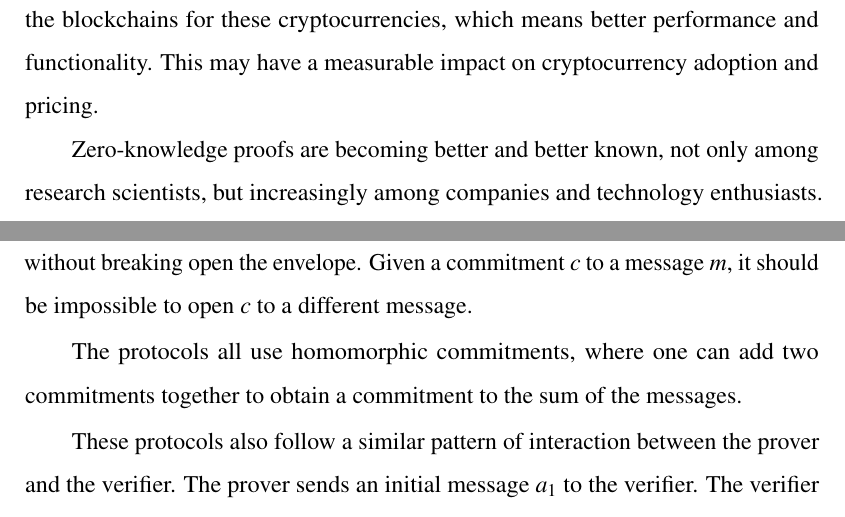
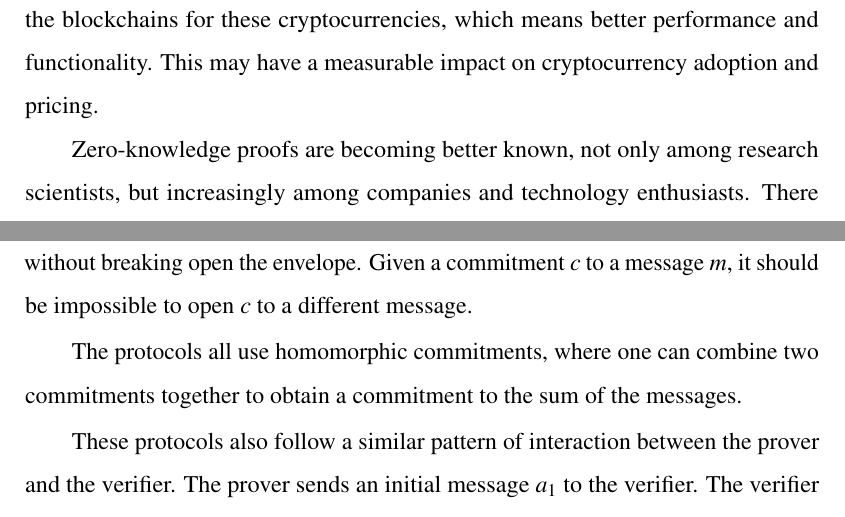
Before and after one commit to jbootle/Thesis, a LaTeX thesis (Main.tex, which reads chapters/1-Preamble.tex, chapters/2-Introduction.tex): two parts of pages 6 and 17 of 194, joined at a grey line, cut so that both start at the same text. Compiled offline with pdfLaTeX.

Commit message:
Started correcting BW typos.

```diff
--- a/chapters/1-Preamble.tex
+++ b/chapters/1-Preamble.tex
@@ -56,7 +56,7 @@ Furthermore, by showing that certain proofs all fit into a framework, it becomes
 
 The protocols presented in this work led to the creation of the zero-knowledge argument Bulletproofs \cite{BunzBBPWM18}. Bulletproofs has been implemented by cryptocurrencies including Monero and PIVX. PIVX plans to bring Bulletproofs implementations into common use later in 2018. Following a first successful code audit, Bulletproofs is also set to enter widespread use on Monero's blockchain later in 2018, subject to further successful audits. As a result, the author's work will soon have a sizeable impact on the efficiency of payment systems in the real world, which at the time of writing, amount to a market capitalisation value of roughly two billion dollars and a daily trade volume of roughly thirty four million dollars \footnotemark[1]. The addition of Bulletproofs will lead to much smaller amounts of proof data being stored on the blockchains for these cryptocurrencies, which means better performance and functionality. This may have a measurable impact on cryptocurrency adoption and pricing.
 
-Zero-knowledge proofs are becoming better and better known, not only among research scientists, but increasingly among companies and technology enthusiasts. There are also ongoing standardisation efforts. The implementation of cryptographic protocols is a notoriously difficult task even for experts, and errors can have disastrous consequences. Making protocols easier to design and understand will be of great benefit to interested, non-expert parties who might try to use protocols in the future, promote their usage among wider user communities, or implement them in software or hardware.
+Zero-knowledge proofs are becoming better known, not only among research scientists, but increasingly among companies and technology enthusiasts. There are also ongoing standardisation efforts. The implementation of cryptographic protocols is a notoriously difficult task even for experts, and errors can have disastrous consequences. Making protocols easier to design and understand will be of great benefit to interested, non-expert parties who might try to use protocols in the future, promote their usage among wider user communities, or implement them in software or hardware.
 
 \footnotetext[1]{Data taken from \texttt{coinmarketcap.com}, on the 17th of September 2018.}
 
--- a/chapters/2-Introduction.tex
+++ b/chapters/2-Introduction.tex
@@ -42,7 +42,7 @@ Commitment schemes satisfy two basic requirements.
 
 \paragraph{Binding.} Once an envelope is sealed, it is not possible to change the message inside without breaking open the envelope. Given a commitment $c$ to a message $m$, it should be impossible to open $c$ to a different message.
 
-The protocols all use homomorphic commitments, where one can add two commitments together to obtain a commitment to the sum of the messages.
+The protocols all use homomorphic commitments, where one can combine two commitments together to obtain a commitment to the sum of the messages.
 
 These protocols also follow a similar pattern of interaction between the prover and the verifier. The prover sends an initial message $a_1$ to the verifier. The verifier responds with a random challenge value $e_1$. The prover sends another message $a_2$ to the verifier, who responds with another random challenge $e_2$. This process continues for $n$ rounds, until messages $a_n$ and $e_n$ have been exchanged. The prover sends a final message $a_{n+1}$ to the verifier, and then the verifier decides whether to accept or reject.
 
```
